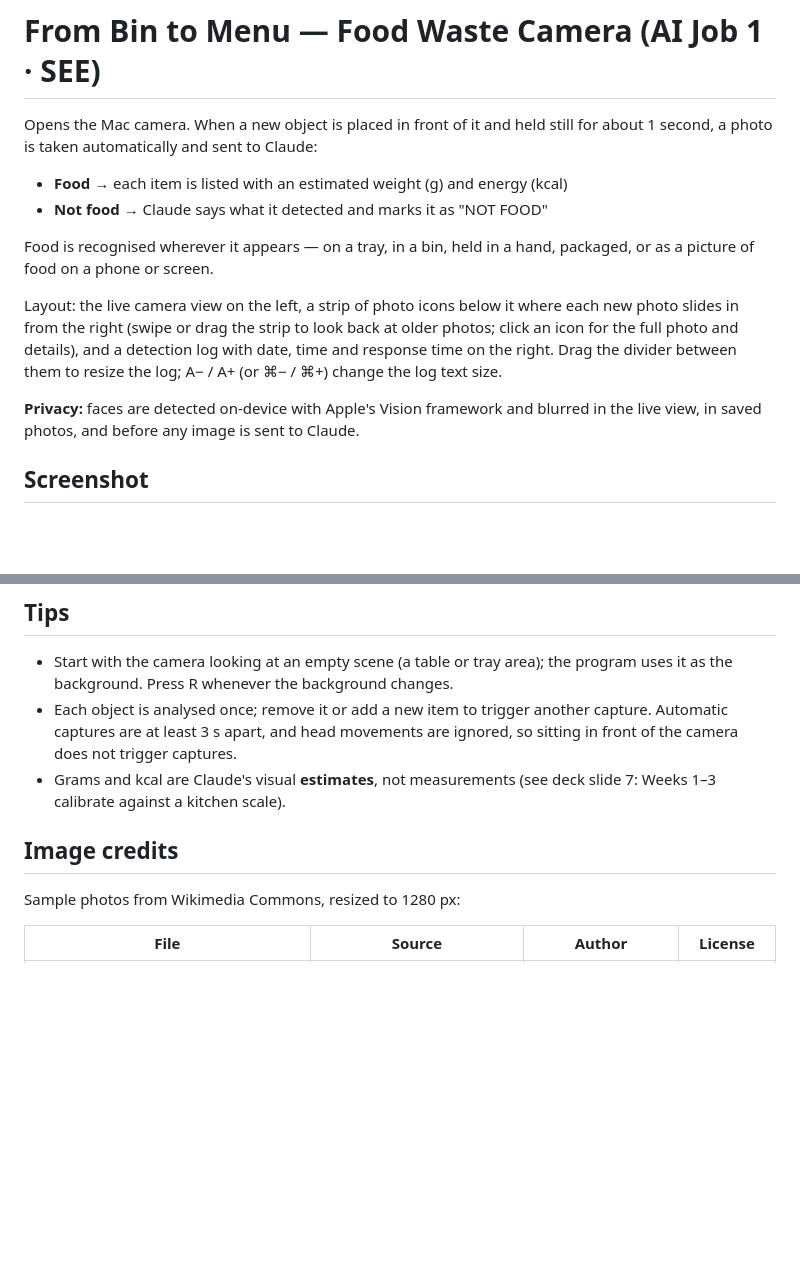
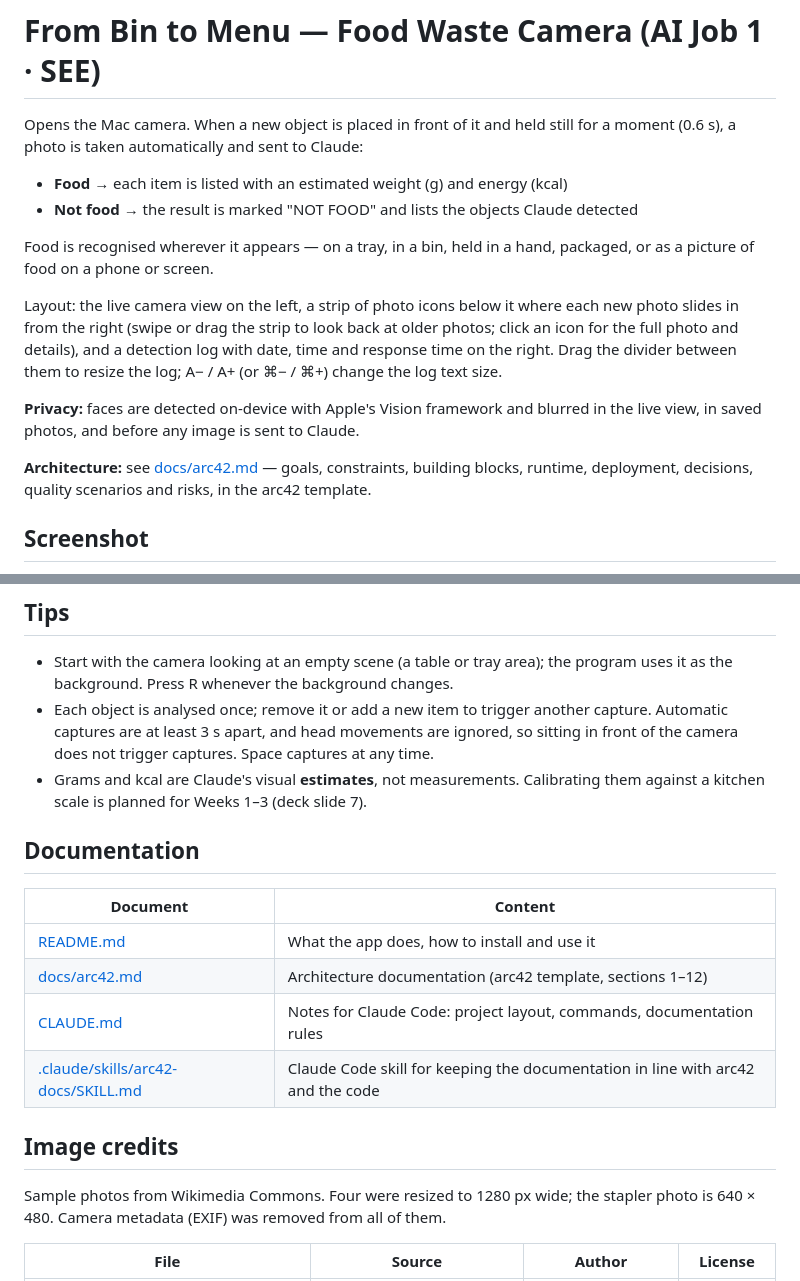
Before and after one commit to ue0705/from-bin-to-menu, a Markdown page: README.md, 2 parts joined by grey strips. GitHub-like rendering; blank space fills up the shorter version.

```diff
--- a/README.md
+++ b/README.md
@@ -1,8 +1,8 @@
 # From Bin to Menu — Food Waste Camera (AI Job 1 · SEE)
 
-Opens the Mac camera. When a new object is placed in front of it and held still for about 1 second, a photo is taken automatically and sent to Claude:
+Opens the Mac camera. When a new object is placed in front of it and held still for a moment (0.6 s), a photo is taken automatically and sent to Claude:
 - **Food** → each item is listed with an estimated weight (g) and energy (kcal)
-- **Not food** → Claude says what it detected and marks it as "NOT FOOD"
+- **Not food** → the result is marked "NOT FOOD" and lists the objects Claude detected
 
 Food is recognised wherever it appears — on a tray, in a bin, held in a hand, packaged, or as a picture of food on a phone or screen.
 
@@ -10,6 +10,8 @@ Layout: the live camera view on the left, a strip of photo icons below it where
 
 **Privacy:** faces are detected on-device with Apple's Vision framework and blurred in the live view, in saved photos, and before any image is sent to Claude.
 
+**Architecture:** see [docs/arc42.md](docs/arc42.md) — goals, constraints, building blocks, runtime, deployment, decisions, quality scenarios and risks, in the arc42 template.
+
 ## Screenshot
 
 ![From Bin to Menu running with five sample photos](docs/images/screenshot.jpg)
@@ -54,12 +60,20 @@ The log panel shows **This session** — the exact cost of every request so far,
 
 ## Tips
 - Start with the camera looking at an empty scene (a table or tray area); the program uses it as the background. Press R whenever the background changes.
-- Each object is analysed once; remove it or add a new item to trigger another capture. Automatic captures are at least 3 s apart, and head movements are ignored, so sitting in front of the camera does not trigger captures.
-- Grams and kcal are Claude's visual **estimates**, not measurements (see deck slide 7: Weeks 1–3 calibrate against a kitchen scale).
+- Each object is analysed once; remove it or add a new item to trigger another capture. Automatic captures are at least 3 s apart, and head movements are ignored, so sitting in front of the camera does not trigger captures. Space captures at any time.
+- Grams and kcal are Claude's visual **estimates**, not measurements. Calibrating them against a kitchen scale is planned for Weeks 1–3 (deck slide 7).
+
+## Documentation
+| Document | Content |
+|---|---|
+| [README.md](README.md) | What the app does, how to install and use it |
+| [docs/arc42.md](docs/arc42.md) | Architecture documentation (arc42 template, sections 1–12) |
+| [CLAUDE.md](CLAUDE.md) | Notes for Claude Code: project layout, commands, documentation rules |
+| [.claude/skills/arc42-docs/SKILL.md](.claude/skills/arc42-docs/SKILL.md) | Claude Code skill for keeping the documentation in line with arc42 and the code |
 
 ## Image credits
 
-Sample photos from Wikimedia Commons, resized to 1280 px:
+Sample photos from Wikimedia Commons. Four were resized to 1280 px wide; the stapler photo is 640 × 480. Camera metadata (EXIF) was removed from all of them.
 
 | File | Source | Author | License |
 |---|---|---|---|
```
Also changed, not shown: other parts of README.md (+11 -7 lines), CLAUDE.md (added, +62 -0 lines), docs/arc42.md (added, +405 -0 lines), docs/images/nonfood_stapler.jpg, docs/images/tray_usda.jpg, 1 other file.
